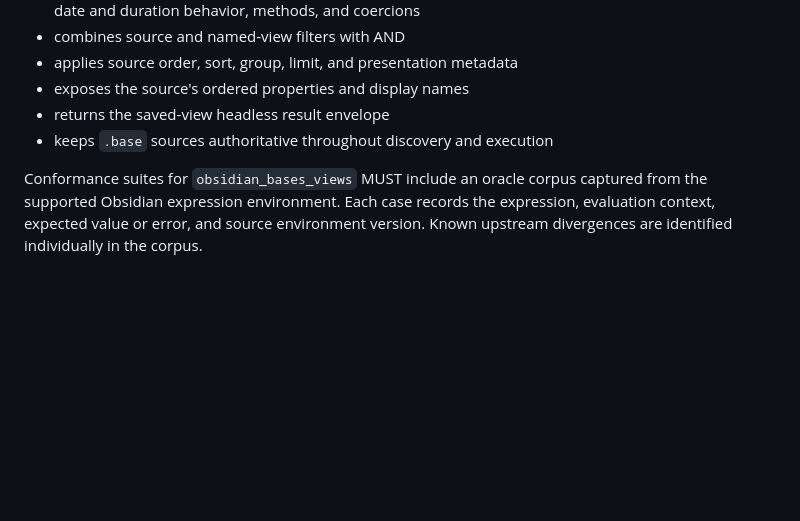
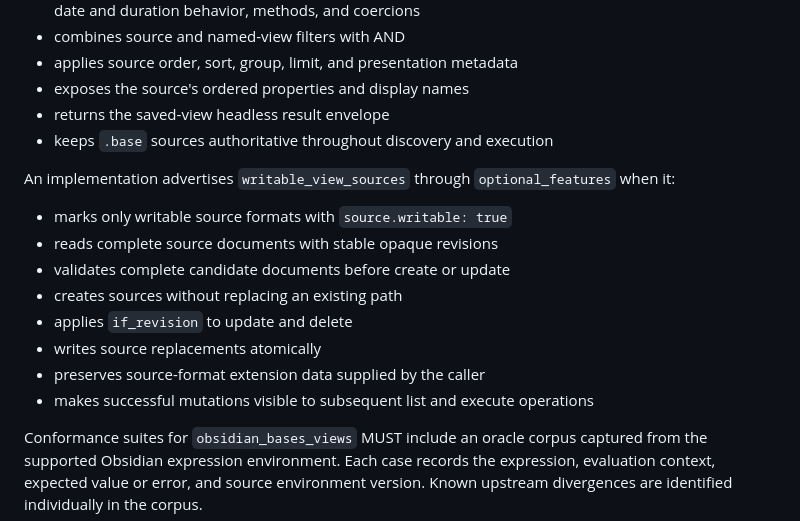
Before and after one commit to callumalpass/mdbase-spec, a Markdown page: 16-conformance.md, the part around the change. Drawn GitHub-style; blank space fills up the shorter version.

```diff
--- a/16-conformance.md
+++ b/16-conformance.md
@@ -200,6 +200,18 @@ An implementation advertises `obsidian_bases_views` through
 - returns the saved-view headless result envelope
 - keeps `.base` sources authoritative throughout discovery and execution
 
+An implementation advertises `writable_view_sources` through
+`optional_features` when it:
+
+- marks only writable source formats with `source.writable: true`
+- reads complete source documents with stable opaque revisions
+- validates complete candidate documents before create or update
+- creates sources without replacing an existing path
+- applies `if_revision` to update and delete
+- writes source replacements atomically
+- preserves source-format extension data supplied by the caller
+- makes successful mutations visible to subsequent list and execute operations
+
 Conformance suites for `obsidian_bases_views` MUST include an oracle corpus
 captured from the supported Obsidian expression environment. Each case records
 the expression, evaluation context, expected value or error, and source
```
Also changed, not shown: 12-operations.md (+39 -0 lines), 15-migrations-and-compatibility.md (+6 -0 lines).
